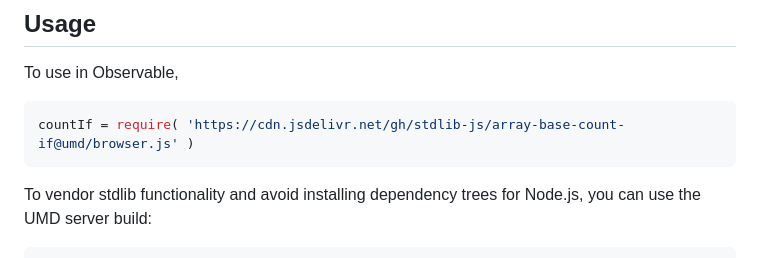
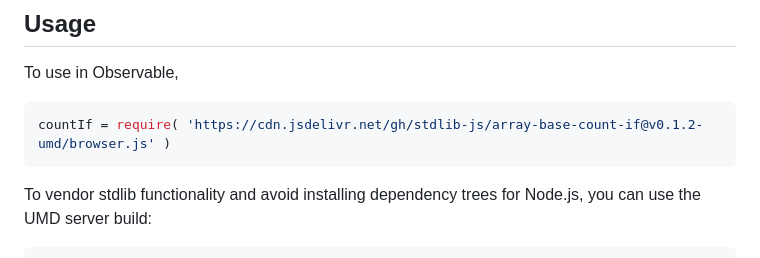
Before and after one commit to stdlib-js/array-base-count-if, a Markdown page: README.md, the part around one of its changes. GitHub-like rendering.

Commit message:
Update README.md for UMD bundle v0.1.2

````diff
--- a/README.md
+++ b/README.md
@@ -54,7 +54,7 @@ limitations under the License.
 To use in Observable,
 
 ```javascript
-countIf = require( 'https://cdn.jsdelivr.net/gh/stdlib-js/array-base-count-if@umd/browser.js' )
+countIf = require( 'https://cdn.jsdelivr.net/gh/stdlib-js/array-base-count-if@v0.1.2-umd/browser.js' )
 ```
 
 To vendor stdlib functionality and avoid installing dependency trees for Node.js, you can use the UMD server build:
````
Also changed, not shown: other parts of README.md (+1 -1 lines).
